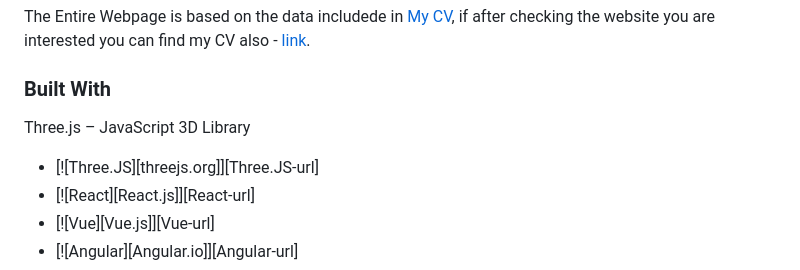
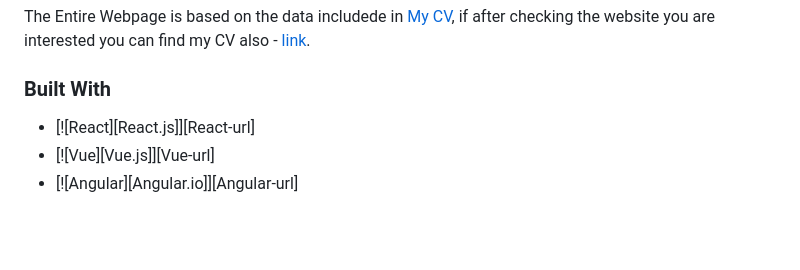
Before and after one commit to instamenta/SpaceJam, a Markdown page: README.md, the part around the change. Drawn GitHub-style; blank space fills up the shorter version.

```diff
--- a/README.md
+++ b/README.md
@@ -6,8 +6,7 @@ Simple 3D scrolling website made with Vanilla JS and three.js@@
 The Entire Webpage is based on the data includede in [My CV](https://github.com/instamenta/SpaceJam/files/10712348/JanCV.pdf), if after checking the website you are interested you can find my CV also - [link](https://github.com/instamenta/SpaceJam/files/10712348/JanCV.pdf).
 
 ### Built With
-Three.js – JavaScript 3D Library
-* [![Three.JS][threejs.org]][Three.JS-url]
+
 * [![React][React.js]][React-url]
 * [![Vue][Vue.js]][Vue-url]
 * [![Angular][Angular.io]][Angular-url]
```
